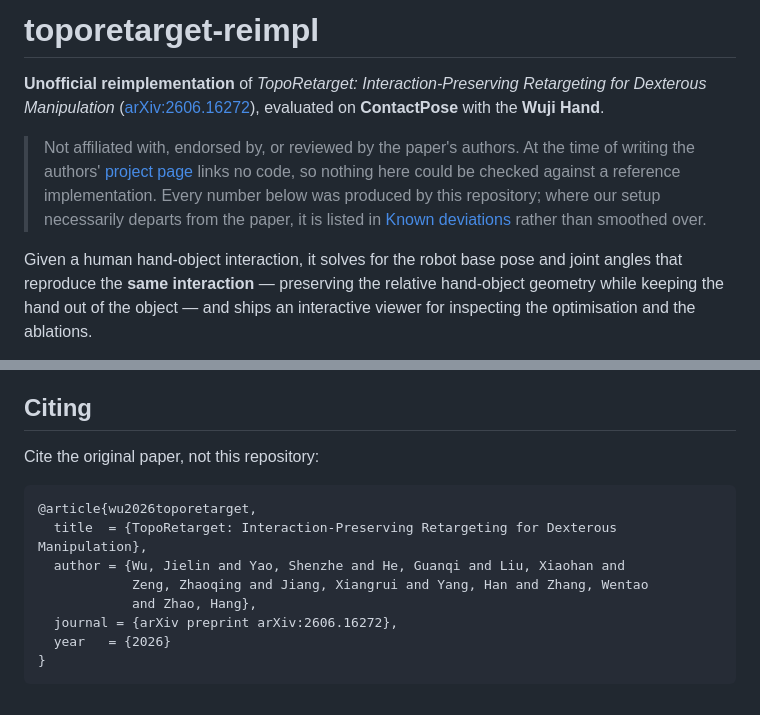
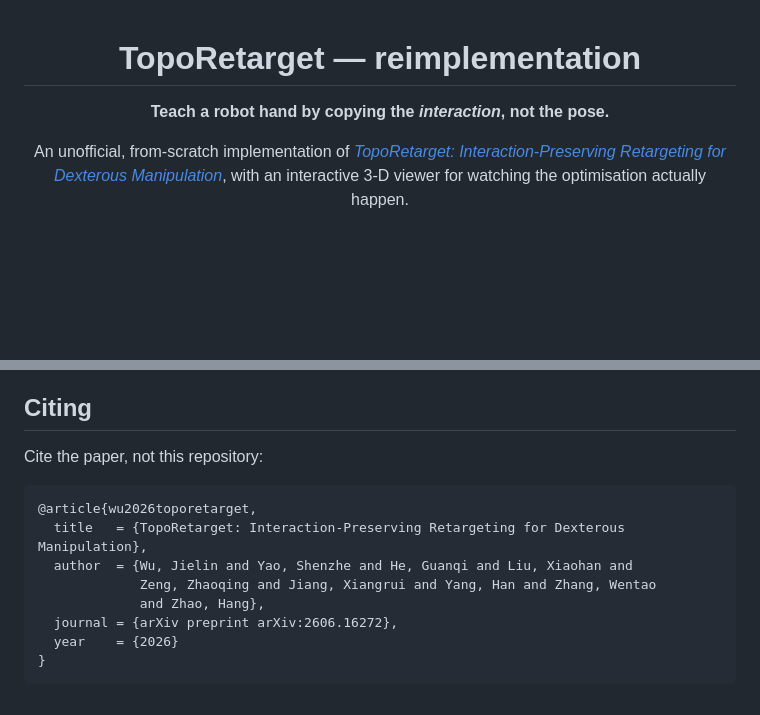
Before and after one commit to yijie21/toporetarget_reimp, a Markdown page: README.md, 2 parts joined by grey strips. Drawn GitHub-style; blank space fills up the shorter version.

````diff
--- a/README.md
+++ b/README.md
@@ -1,19 +1,10 @@
-# toporetarget-reimpl
+<div align="center">
 
-**Unofficial reimplementation** of *TopoRetarget: Interaction-Preserving
-Retargeting for Dexterous Manipulation*
-([arXiv:2606.16272](https://arxiv.org/abs/2606.16272)), evaluated on
-**ContactPose** with the **Wuji Hand**.
+# TopoRetarget — reimplementation
 
-> Not affiliated with, endorsed by, or reviewed by the paper's authors. At the
-> time of writing the authors' [project page](https://toporetarget2026.github.io/TopoRetarget/)
-> links no code, so nothing here could be checked against a reference
-> implementation. Every number below was produced by this repository; where our
-> setup necessarily departs from the paper, it is listed in
-> [Known deviations](#known-deviations-from-the-paper) rather than smoothed over.
+**Teach a robot hand by copying the *interaction*, not the pose.**
 
-Given a human hand-object interaction, it solves for the robot base pose and
-joint angles that reproduce the **same interaction** — preserving the relative
-hand-object geometry while keeping the hand out of the object — and ships an
-interactive viewer for inspecting the optimisation and the ablations.
+An unofficial, from-scratch implementation of
+[*TopoRetarget: Interaction-Preserving Retargeting for Dexterous Manipulation*](https://arxiv.org/abs/2606.16272),
+with an interactive 3-D viewer for watching the optimisation actually happen.
 
@@ -148,15 +146,15 @@ git-ignored and regenerated locally.
 
 ## Citing
 
-Cite the original paper, not this repository:
+Cite the paper, not this repository:
 
 ```bibtex
 @article{wu2026toporetarget,
-  title  = {TopoRetarget: Interaction-Preserving Retargeting for Dexterous Manipulation},
-  author = {Wu, Jielin and Yao, Shenzhe and He, Guanqi and Liu, Xiaohan and
-            Zeng, Zhaoqing and Jiang, Xiangrui and Yang, Han and Zhang, Wentao
-            and Zhao, Hang},
+  title   = {TopoRetarget: Interaction-Preserving Retargeting for Dexterous Manipulation},
+  author  = {Wu, Jielin and Yao, Shenzhe and He, Guanqi and Liu, Xiaohan and
+             Zeng, Zhaoqing and Jiang, Xiangrui and Yang, Han and Zhang, Wentao
+             and Zhao, Hang},
   journal = {arXiv preprint arXiv:2606.16272},
-  year   = {2026}
+  year    = {2026}
 }
 ```
````
Also changed, not shown: other parts of README.md (+101 -94 lines), docs/media/ablation.png (added), docs/media/hero.gif (added), docs/media/interaction-mesh.png (added), viewer-mug.png (added), 12 other files.
